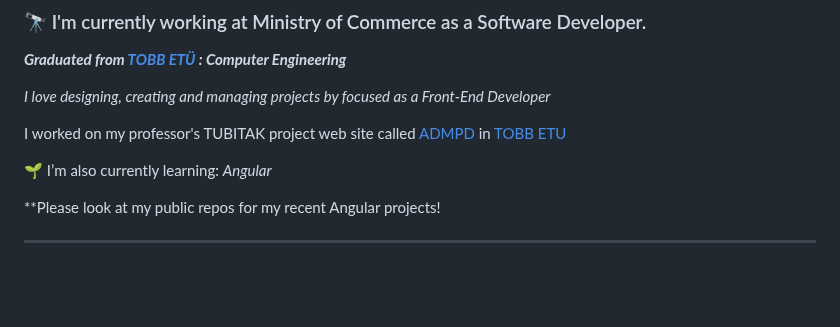
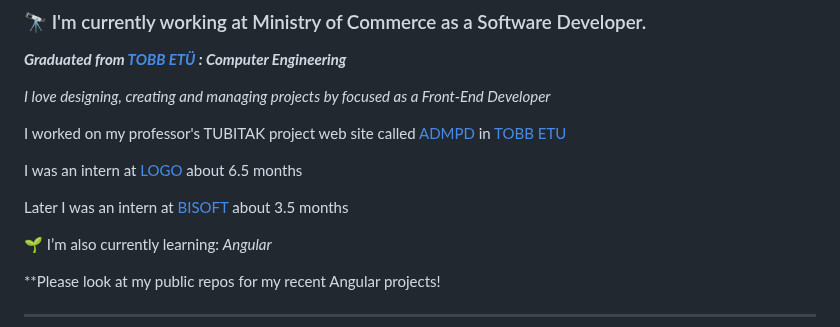
Before and after one commit to selenyel/selenyel, a Markdown page: README.md, the part around the change. GitHub-like rendering; blank space fills up the shorter version.

```diff
--- a/README.md
+++ b/README.md
@@ -54,6 +54,11 @@
 
 I worked on my professor's TUBITAK project web site called [ADMPD](https://admpd.etu.edu.tr/en) in [TOBB ETU](https://www.etu.edu.tr/tr)
 
+I was an intern at [LOGO](https://www.logo.com.tr/en) about 6.5 months
+
+Later I was an intern at [BISOFT](https://en.bisoft.com.tr/) about 3.5 months
+
+
 🌱 I’m also currently learning: *Angular*
 
 **Please look at my public repos for my recent Angular projects!
```
